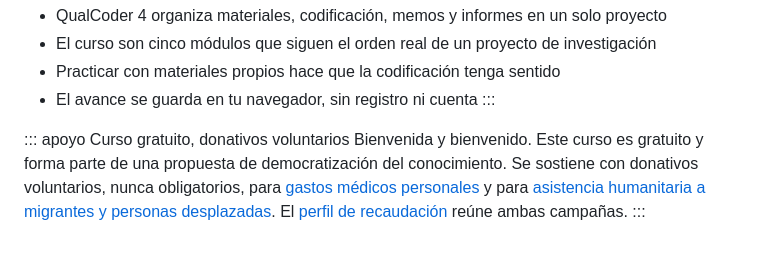
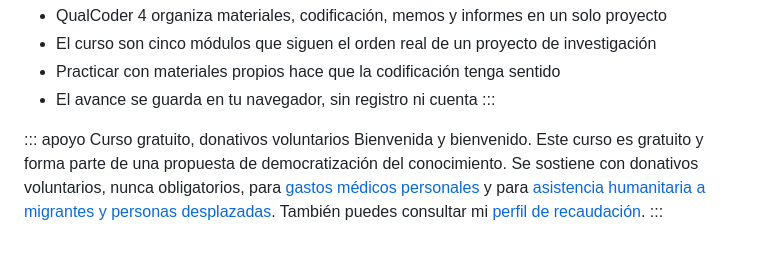
Before and after one commit to Salomon-Mazatlan/Curso-QualCoder, a Markdown page: lecciones/01-bienvenida.md, the part around the change. Drawn GitHub-style.

```diff
--- a/lecciones/01-bienvenida.md
+++ b/lecciones/01-bienvenida.md
@@ -167,5 +167,5 @@ posiciones de los segmentos, así que la limpieza siempre va antes.
 :::
 
 ::: apoyo Curso gratuito, donativos voluntarios
-Bienvenida y bienvenido. Este curso es gratuito y forma parte de una propuesta de democratización del conocimiento. Se sostiene con donativos voluntarios, nunca obligatorios, para [gastos médicos personales](https://gofund.me/5c133cc99) y para [asistencia humanitaria a migrantes y personas desplazadas](https://www.paypal.com/paypalme/lorenzosalomon). El [perfil de recaudación](https://www.gofundme.com/u/lorenzo-salomon-cardenas) reúne ambas campañas.
+Bienvenida y bienvenido. Este curso es gratuito y forma parte de una propuesta de democratización del conocimiento. Se sostiene con donativos voluntarios, nunca obligatorios, para [gastos médicos personales](https://gofund.me/5c133cc99) y para [asistencia humanitaria a migrantes y personas desplazadas](https://www.paypal.com/paypalme/lorenzosalomon). También puedes consultar mi [perfil de recaudación](https://www.gofundme.com/u/lorenzo-salomon-cardenas).
 :::
```
